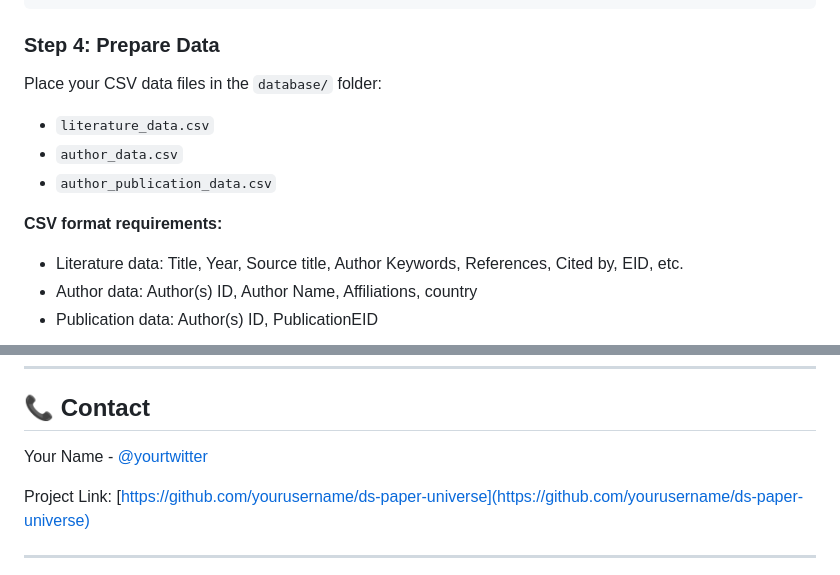
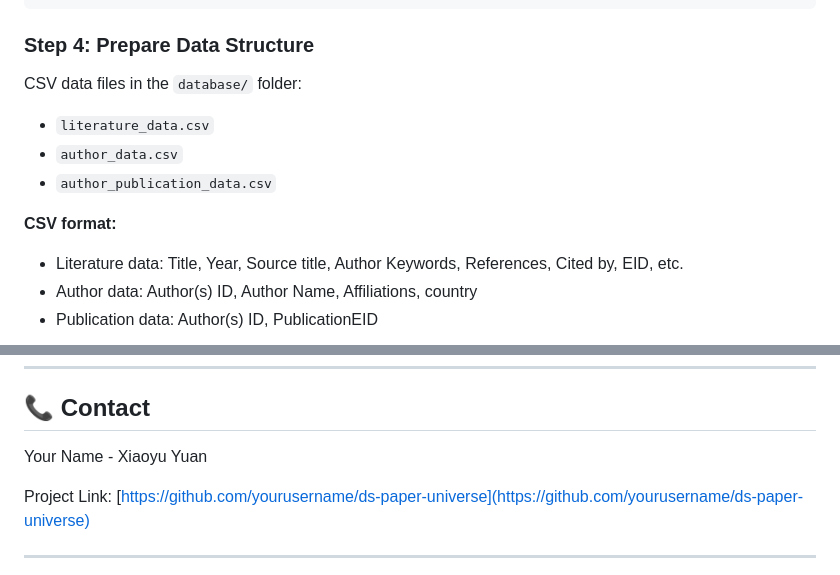
Before and after one commit to XiaoyuYuan19/DSPaperUniverse, a Markdown page: readme.md, 2 parts joined by grey strips. GitHub-like rendering.

````diff
--- a/readme.md
+++ b/readme.md
@@ -144,14 +144,14 @@ icecream==2.1.3
 tqdm==4.65.0
 ```
 
-### Step 4: Prepare Data
+### Step 4: Prepare Data Structure
 
-Place your CSV data files in the `database/` folder:
+CSV data files in the `database/` folder:
 - `literature_data.csv`
 - `author_data.csv`
 - `author_publication_data.csv`
 
-**CSV format requirements:**
+**CSV format:**
 - Literature data: Title, Year, Source title, Author Keywords, References, Cited by, EID, etc.
 - Author data: Author(s) ID, Author Name, Affiliations, country
 - Publication data: Author(s) ID, PublicationEID
@@ -401,7 +401,7 @@ This project is licensed under the MIT License - see the [LICENSE](LICENSE) file
 
 ## 📞 Contact
 
-Your Name - [@yourtwitter](https://twitter.com/yourtwitter)
+Your Name - Xiaoyu Yuan
 
 Project Link: [https://github.com/yourusername/ds-paper-universe](https://github.com/yourusername/ds-paper-universe)
 
````
